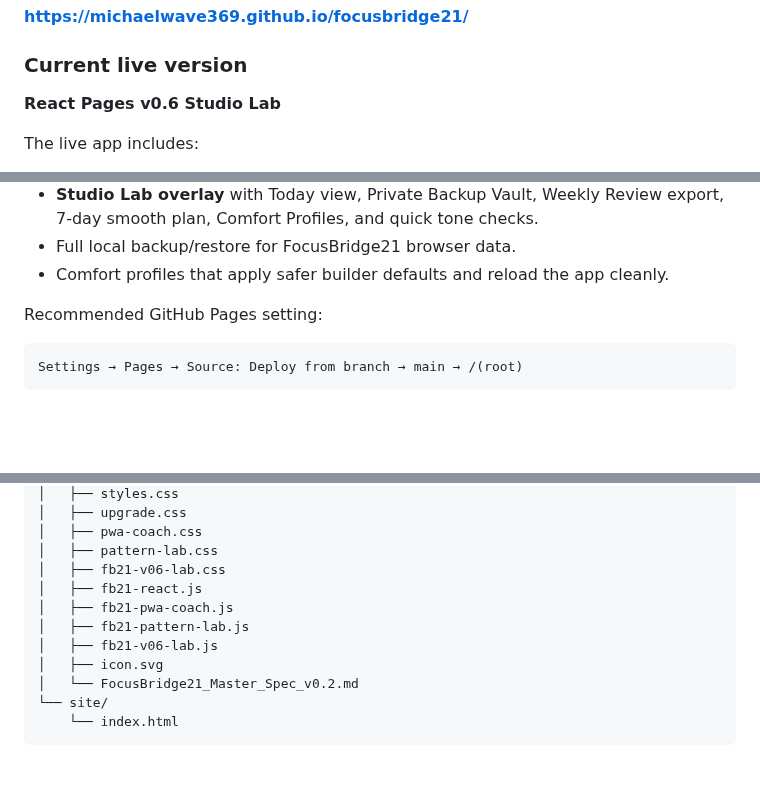
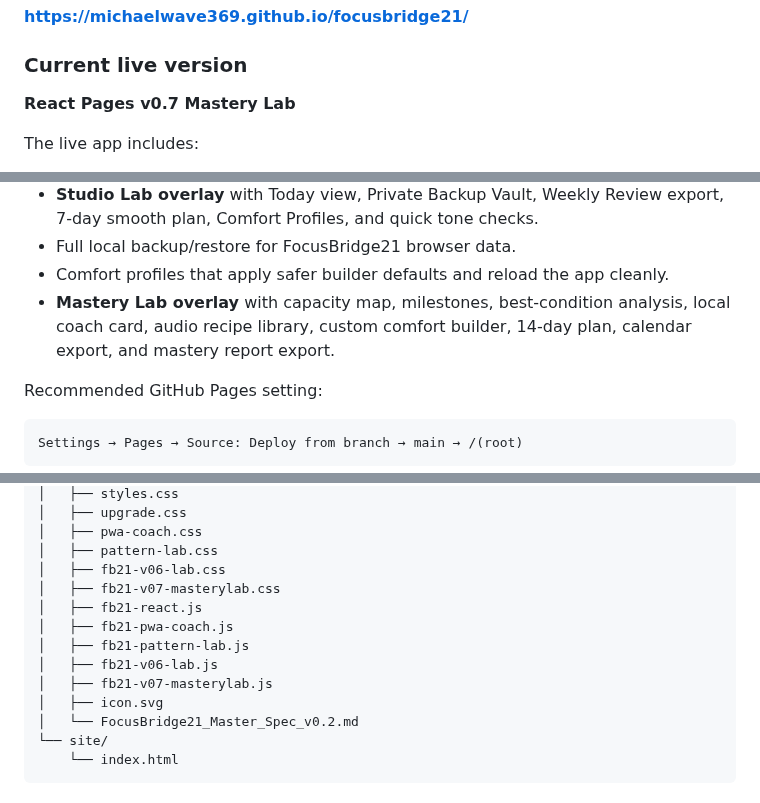
Before and after one commit to MichaelWave369/focusbridge21, a Markdown page: README.md, 3 parts joined by grey strips. Rendered like a GitHub page; blank space fills up the shorter version.

Commit message:
Document Mastery Lab v0.7 upgrades

```diff
--- a/README.md
+++ b/README.md
@@ -14,7 +14,7 @@ The browser React prototype can run from the repo root or from `/docs` with no b
 
 ### Current live version
 
-**React Pages v0.6 Studio Lab**
+**React Pages v0.7 Mastery Lab**
 
 The live app includes:
 
@@ -44,6 +44,7 @@ The live app includes:
 - **Studio Lab overlay** with Today view, Private Backup Vault, Weekly Review export, 7-day smooth plan, Comfort Profiles, and quick tone checks.
 - Full local backup/restore for FocusBridge21 browser data.
 - Comfort profiles that apply safer builder defaults and reload the app cleanly.
+- **Mastery Lab overlay** with capacity map, milestones, best-condition analysis, local coach card, audio recipe library, custom comfort builder, 14-day plan, calendar export, and mastery report export.
 
 Recommended GitHub Pages setting:
 
@@ -125,10 +126,12 @@ Visuals are slow and non-flashing by default. Keep volume low. Start short. Use
 │   ├── pwa-coach.css
 │   ├── pattern-lab.css
 │   ├── fb21-v06-lab.css
+│   ├── fb21-v07-masterylab.css
 │   ├── fb21-react.js
 │   ├── fb21-pwa-coach.js
 │   ├── fb21-pattern-lab.js
 │   ├── fb21-v06-lab.js
+│   ├── fb21-v07-masterylab.js
 │   ├── icon.svg
 │   └── FocusBridge21_Master_Spec_v0.2.md
 └── site/
```
